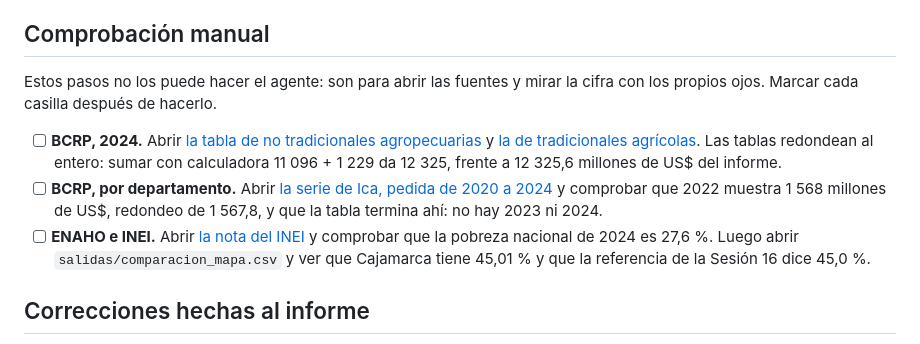
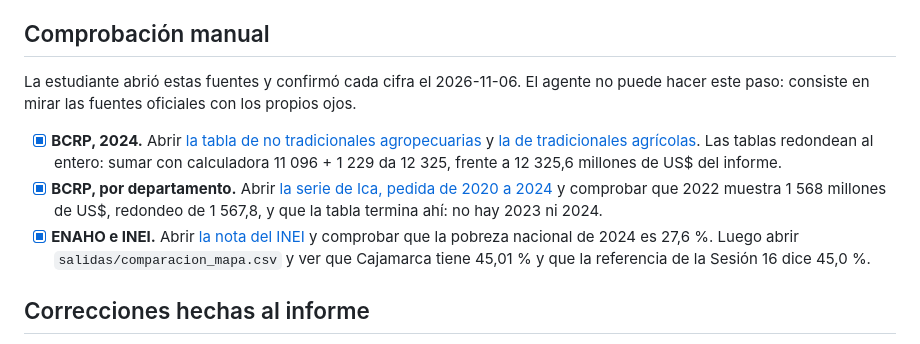
Before and after one commit to IvettexMamani/diplomado-python-2026, a Markdown page: tarea_4/informes/verificacion.md, the part around the change. Rendered like a GitHub page.

```diff
--- a/tarea_4/informes/verificacion.md
+++ b/tarea_4/informes/verificacion.md
@@ -26,15 +26,15 @@ decimales.
 
 ## Comprobación manual
 
-Estos pasos no los puede hacer el agente: son para abrir las fuentes y mirar la cifra con los propios ojos. Marcar cada
-casilla después de hacerlo.
+La estudiante abrió estas fuentes y confirmó cada cifra el 2026-11-06. El agente no puede hacer este paso: consiste en mirar las
+fuentes oficiales con los propios ojos.
 
-- [ ] **BCRP, 2024.** Abrir [la tabla de no tradicionales agropecuarias](https://estadisticas.bcrp.gob.pe/estadisticas/series/anuales/resultados/PM40050BA/html/2020/2024/)
+- [x] **BCRP, 2024.** Abrir [la tabla de no tradicionales agropecuarias](https://estadisticas.bcrp.gob.pe/estadisticas/series/anuales/resultados/PM40050BA/html/2020/2024/)
   y [la de tradicionales agrícolas](https://estadisticas.bcrp.gob.pe/estadisticas/series/anuales/resultados/PM40046BA/html/2020/2024/). Las tablas redondean al entero:
   sumar con calculadora 11 096 + 1 229 da 12 325, frente a 12 325,6 millones de US$ del informe.
-- [ ] **BCRP, por departamento.** Abrir [la serie de Ica, pedida de 2020 a 2024](https://estadisticas.bcrp.gob.pe/estadisticas/series/anuales/resultados/RD41134BA/html/2020/2024/)
+- [x] **BCRP, por departamento.** Abrir [la serie de Ica, pedida de 2020 a 2024](https://estadisticas.bcrp.gob.pe/estadisticas/series/anuales/resultados/RD41134BA/html/2020/2024/)
   y comprobar que 2022 muestra 1 568 millones de US$, redondeo de 1 567,8, y que la tabla termina ahí: no hay 2023 ni 2024.
-- [ ] **ENAHO e INEI.** Abrir [la nota del INEI](https://www.gob.pe/institucion/inei/noticias/1164173-pobreza-monetaria-afecto-al-27-6-de-la-poblacion-del-pais-en-el-ano-2024)
+- [x] **ENAHO e INEI.** Abrir [la nota del INEI](https://www.gob.pe/institucion/inei/noticias/1164173-pobreza-monetaria-afecto-al-27-6-de-la-poblacion-del-pais-en-el-ano-2024)
   y comprobar que la pobreza nacional de 2024 es 27,6 %. Luego abrir `salidas/comparacion_mapa.csv` y ver que Cajamarca
   tiene 45,01 % y que la referencia de la Sesión 16 dice 45,0 %.
 
```
Also changed, not shown: tarea_4/README.md (+1 -1 lines), tarea_4/informes/verificacion_plantilla.md (+5 -5 lines).
